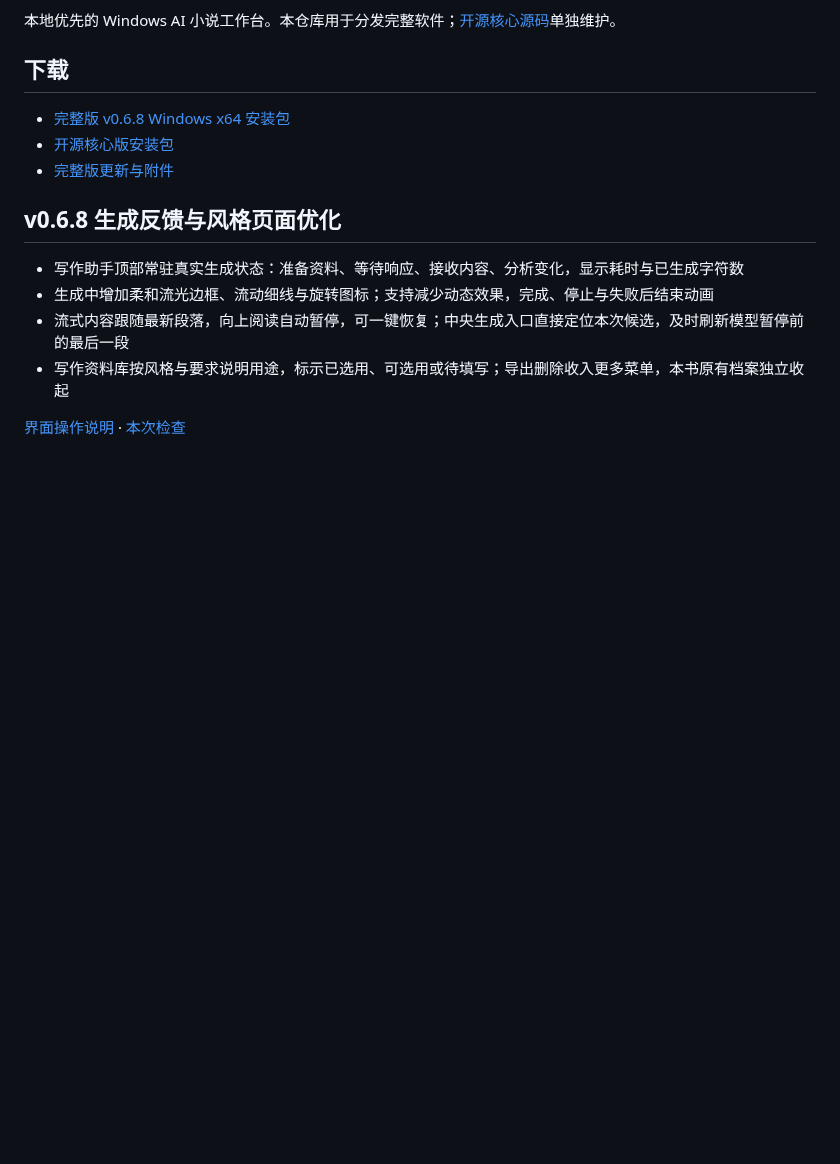
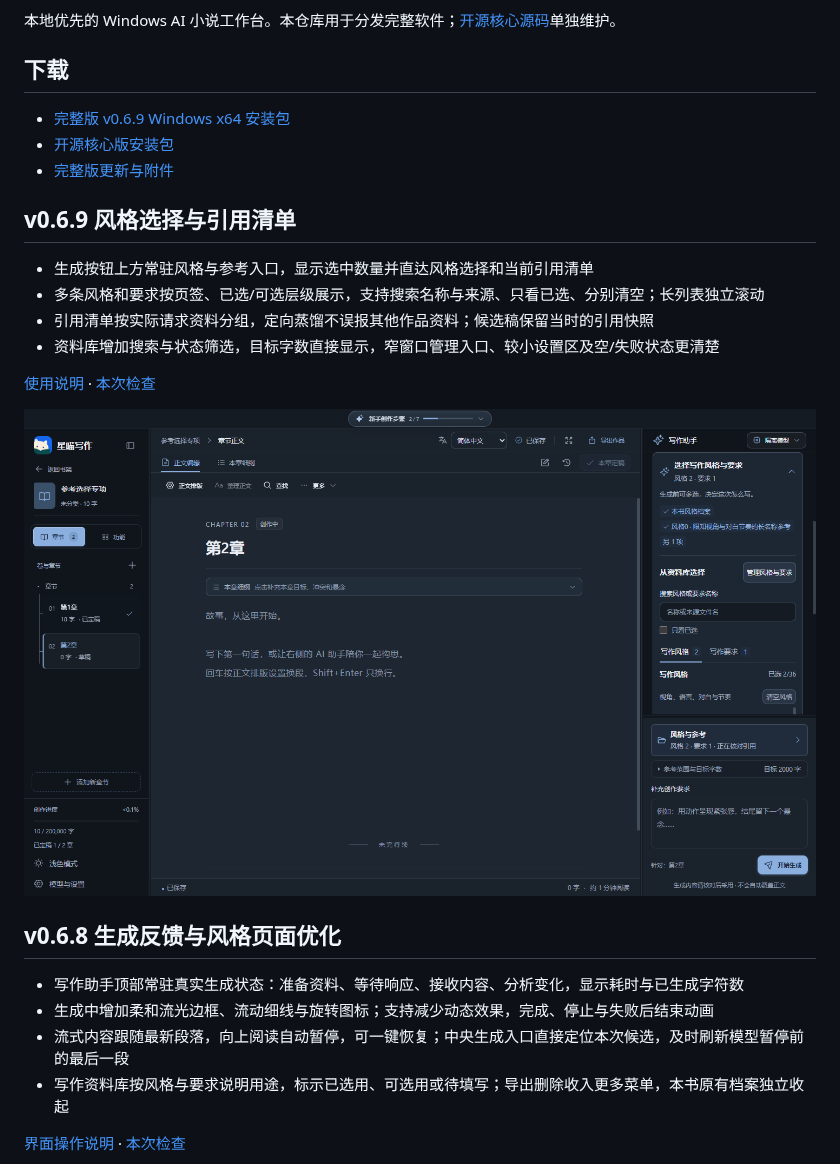
Before and after one commit to z55902383-debug/xingmiao-writer-releases, a Markdown page: README.md, the part around the change. GitHub-like rendering; pictures changed too: docs/assets/reference-controls.png (added); blank space fills up the shorter version.

Commit message:
docs: release v0.6.9 discoverable references and usage snapshots

```diff
--- a/README.md
+++ b/README.md
@@ -6,9 +6,20 @@
 
 ## 下载
 
-- [完整版 v0.6.8 Windows x64 安装包](https://github.com/z55902383-debug/xingmiao-writer-releases/releases/download/v0.6.8/XingmiaoWriter-0.6.8-x64-Setup.exe)
-- [开源核心版安装包](https://github.com/z55902383-debug/xingmiao-writer-core/releases/download/v0.6.8/XingmiaoWriter-Core-0.6.8-x64-Setup.exe)
-- [完整版更新与附件](https://github.com/z55902383-debug/xingmiao-writer-releases/releases/tag/v0.6.8)
+- [完整版 v0.6.9 Windows x64 安装包](https://github.com/z55902383-debug/xingmiao-writer-releases/releases/download/v0.6.9/XingmiaoWriter-0.6.9-x64-Setup.exe)
+- [开源核心版安装包](https://github.com/z55902383-debug/xingmiao-writer-core/releases/download/v0.6.9/XingmiaoWriter-Core-0.6.9-x64-Setup.exe)
+- [完整版更新与附件](https://github.com/z55902383-debug/xingmiao-writer-releases/releases/tag/v0.6.9)
+
+## v0.6.9 风格选择与引用清单
+
+- 生成按钮上方常驻风格与参考入口，显示选中数量并直达风格选择和当前引用清单
+- 多条风格和要求按页签、已选/可选层级展示，支持搜索名称与来源、只看已选、分别清空；长列表独立滚动
+- 引用清单按实际请求资料分组，定向蒸馏不误报其他作品资料；候选稿保留当时的引用快照
+- 资料库增加搜索与状态筛选，目标字数直接显示，窄窗口管理入口、较小设置区及空/失败状态更清楚
+
+[使用说明](docs/风格选择与参考资料说明.md) · [本次检查](docs/检查记录-v0.6.9.md)
+
+![常驻风格入口与多条参考选择](docs/assets/reference-controls.png)
 
 ## v0.6.8 生成反馈与风格页面优化
 
```
Also changed, not shown: docs/features.md (+10 -1 lines), docs/检查记录-v0.6.9.md (added, +9 -0 lines), docs/风格选择与参考资料说明.md (added, +25 -0 lines).
